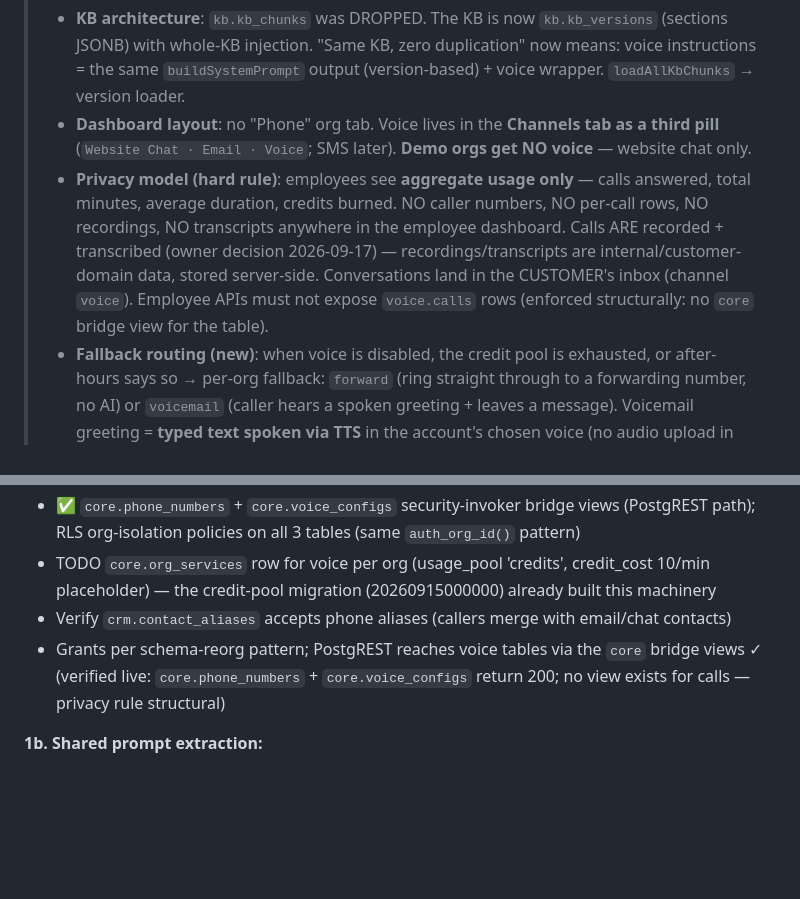
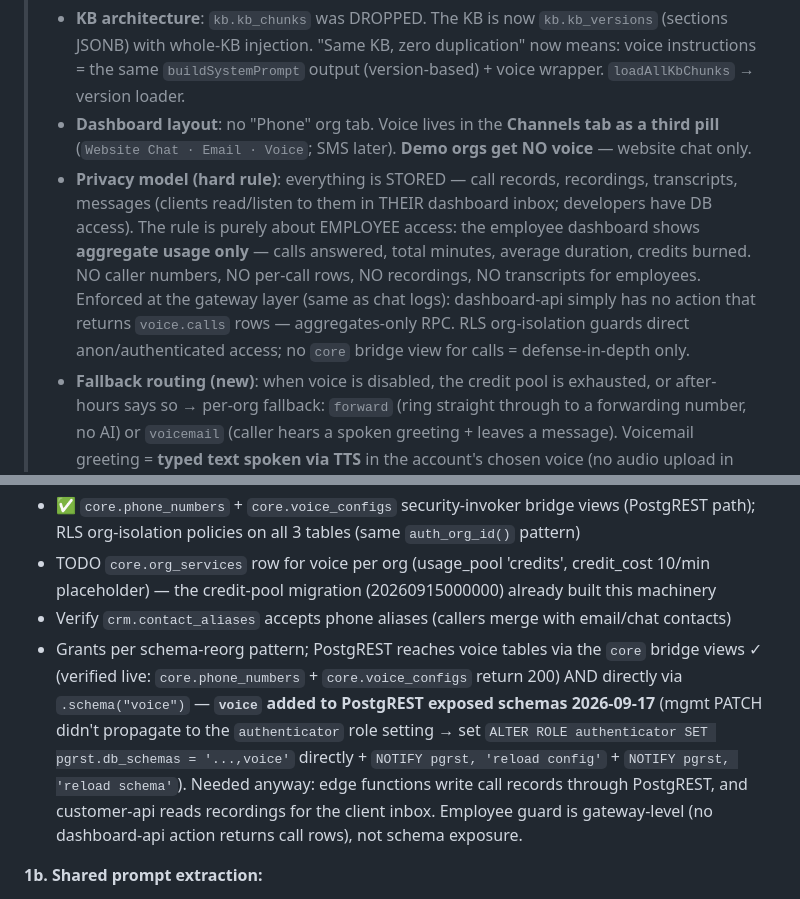
Before and after one commit to right-spc/horus_employee_dashboard, a Markdown page: docs/voice-channel-plan.md, 2 parts joined by grey strips. Rendered like a GitHub page; blank space fills up the shorter version.

Commit message:
Clarify voice privacy model + expose voice schema in PostgREST
Privacy rule restated precisely (owner): EVERYTHING is stored - call records,
recordings, transcripts, messages. Clients read/listen in THEIR inbox,
developers via DB. The rule only bars EMPLOYEES: aggregate usage only,
enforced at the gateway layer (dashboard-api has no action returning
voice.calls rows - same model as chat logs) + RLS org-isolation on direct roles.

PostgREST: 'voice' added to exposed schemas (db_schemas) so edge functions can
write call records and customer-api can read recordings. Gotcha captured:
mgmt PATCH /postgrest didn't propagate to the authenticator role setting -
applied via ALTER ROLE authenticator SET pgrst.db_schemas + NOTIFY pgrst
'reload config' + 'reload schema'. Verified: voice.configs 200 via service role.

```diff
--- a/docs/voice-channel-plan.md
+++ b/docs/voice-channel-plan.md
@@ -6,7 +6,7 @@
 > **2026-09-11 revision** (supersedes older sections where they conflict):
 > - **KB architecture**: `kb.kb_chunks` was DROPPED. The KB is now `kb.kb_versions` (sections JSONB) with whole-KB injection. "Same KB, zero duplication" now means: voice instructions = the same `buildSystemPrompt` output (version-based) + voice wrapper. `loadAllKbChunks` → version loader.
 > - **Dashboard layout**: no "Phone" org tab. Voice lives in the **Channels tab as a third pill** (`Website Chat · Email · Voice`; SMS later). **Demo orgs get NO voice** — website chat only.
-> - **Privacy model (hard rule)**: employees see **aggregate usage only** — calls answered, total minutes, average duration, credits burned. NO caller numbers, NO per-call rows, NO recordings, NO transcripts anywhere in the employee dashboard. Calls ARE recorded + transcribed (owner decision 2026-09-17) — recordings/transcripts are internal/customer-domain data, stored server-side. Conversations land in the CUSTOMER's inbox (channel `voice`). Employee APIs must not expose `voice.calls` rows (enforced structurally: no `core` bridge view for the table).
+> - **Privacy model (hard rule)**: everything is STORED — call records, recordings, transcripts, messages (clients read/listen to them in THEIR dashboard inbox; developers have DB access). The rule is purely about EMPLOYEE access: the employee dashboard shows **aggregate usage only** — calls answered, total minutes, average duration, credits burned. NO caller numbers, NO per-call rows, NO recordings, NO transcripts for employees. Enforced at the gateway layer (same as chat logs): dashboard-api simply has no action that returns `voice.calls` rows — aggregates-only RPC. RLS org-isolation guards direct anon/authenticated access; no `core` bridge view for calls = defense-in-depth only.
 > - **Fallback routing (new)**: when voice is disabled, the credit pool is exhausted, or after-hours says so → per-org fallback: `forward` (ring straight through to a forwarding number, no AI) or `voicemail` (caller hears a spoken greeting + leaves a message). Voicemail greeting = **typed text spoken via TTS** in the account's chosen voice (no audio upload in v1).
 > - **Bundled pricing**: clients are NOT charged per number ($1/mo) or per-minute line items — everything is inside the voice package. The provisioning UI shows NO prices.
 > - **Credit pools live**: voice is an `core.org_services` row (`service='voice'`) burning the shared pool at `credit_cost` per minute (10/min placeholder — owner sets final rate). `is_pool_exceeded(org,'voice')` gates call answering.
@@ -98,7 +98,7 @@ Prove quality before building product surface:
 - ✅ `core.phone_numbers` + `core.voice_configs` security-invoker bridge views (PostgREST path); RLS org-isolation policies on all 3 tables (same `auth_org_id()` pattern)
 - TODO `core.org_services` row for voice per org (usage_pool 'credits', credit_cost 10/min placeholder) — the credit-pool migration (20260915000000) already built this machinery
 - Verify `crm.contact_aliases` accepts phone aliases (callers merge with email/chat contacts)
-- Grants per schema-reorg pattern; PostgREST reaches voice tables via the `core` bridge views ✓ (verified live: `core.phone_numbers` + `core.voice_configs` return 200; no view exists for calls — privacy rule structural)
+- Grants per schema-reorg pattern; PostgREST reaches voice tables via the `core` bridge views ✓ (verified live: `core.phone_numbers` + `core.voice_configs` return 200) AND directly via `.schema("voice")` — **`voice` added to PostgREST exposed schemas 2026-09-17** (mgmt PATCH didn't propagate to the `authenticator` role setting → set `ALTER ROLE authenticator SET pgrst.db_schemas = '...,voice'` directly + `NOTIFY pgrst, 'reload config'` + `NOTIFY pgrst, 'reload schema'`). Needed anyway: edge functions write call records through PostgREST, and customer-api reads recordings for the client inbox. Employee guard is gateway-level (no dashboard-api action returns call rows), not schema exposure.
 
 **1b. Shared prompt extraction:**
 - Extract `buildSystemPrompt` + the KB-version loader from widget-chat into `supabase/functions/_shared/horus-prompt.ts`; widget-chat + handle-inbound-email import it (pure refactor, redeploy both)
```
Also changed, not shown: docs/status-and-roadmap.md (+1 -1 lines).
